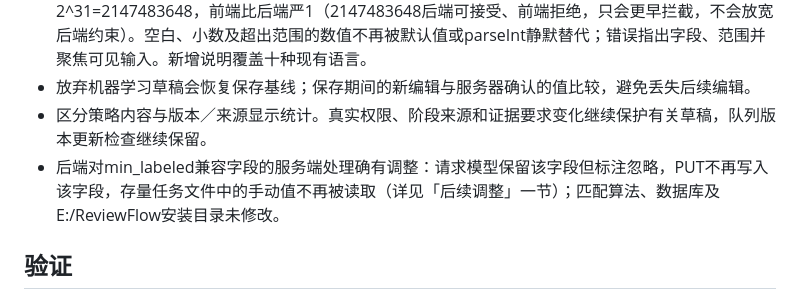
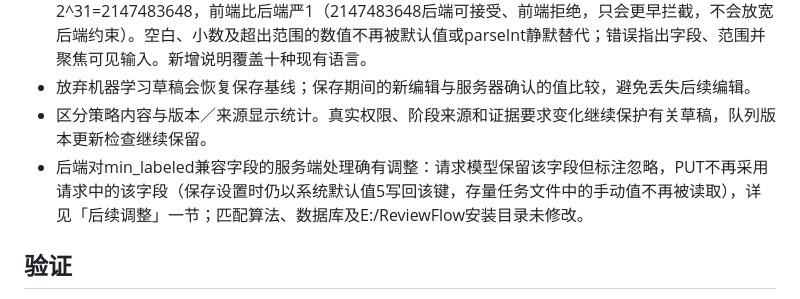
Before and after one commit to RUCbookshelf/mubi-reviewflow, a Markdown page: docs/WORKFLOW_DRAFT_GUARD_FIX.md, the part around the change. Rendered like a GitHub page.

Commit message:
docs: 按评审反馈修正 min_labeled 服务端处理表述
WORKFLOW_DRAFT_GUARD_FIX.md:26 原「PUT不再写入该字段」不准确：PUT 仅在
main.py:2043 以 model_dump(exclude={'min_labeled'}) 排除请求中的该字段，
随后 settings.update(updates) 并 _save_al_settings（:2045-2047）；而
_load_al_settings 的 settings 恒含 min_labeled=系统默认5（:1903，且
1920-1934 的读取块不再读存量手动值），_save_al_settings 整体
json.dump（:1873-1882），故保存文件与 PUT 响应仍带 min_labeled=5
（build/tests/test_report_evidence.py:105-107 断言发送 999 后响应为 5）。
改为「PUT不再采用请求中的该字段（保存设置时仍以系统默认值5写回该键，
存量任务文件中的手动值不再被读取）」。

仅此一行变更；附跑 build/tests Python 套件 25 项通过（含上述
test_report_evidence 用例）。

```diff
--- a/docs/WORKFLOW_DRAFT_GUARD_FIX.md
+++ b/docs/WORKFLOW_DRAFT_GUARD_FIX.md
@@ -23,7 +23,7 @@
 - 数值约束与后端一致，唯一例外是seed上限：前端输入框为2147483647，后端校验为2^31=2147483648，前端比后端严1（2147483648后端可接受、前端拒绝，只会更早拦截，不会放宽后端约束）。空白、小数及超出范围的数值不再被默认值或parseInt静默替代；错误指出字段、范围并聚焦可见输入。新增说明覆盖十种现有语言。
 - 放弃机器学习草稿会恢复保存基线；保存期间的新编辑与服务器确认的值比较，避免丢失后续编辑。
 - 区分策略内容与版本／来源显示统计。真实权限、阶段来源和证据要求变化继续保护有关草稿，队列版本更新检查继续保留。
-- 后端对min_labeled兼容字段的服务端处理确有调整：请求模型保留该字段但标注忽略，PUT不再写入该字段，存量任务文件中的手动值不再被读取（详见「后续调整」一节）；匹配算法、数据库及E:/ReviewFlow安装目录未修改。
+- 后端对min_labeled兼容字段的服务端处理确有调整：请求模型保留该字段但标注忽略，PUT不再采用请求中的该字段（保存设置时仍以系统默认值5写回该键，存量任务文件中的手动值不再被读取），详见「后续调整」一节；匹配算法、数据库及E:/ReviewFlow安装目录未修改。
 
 ## 验证
 
```
